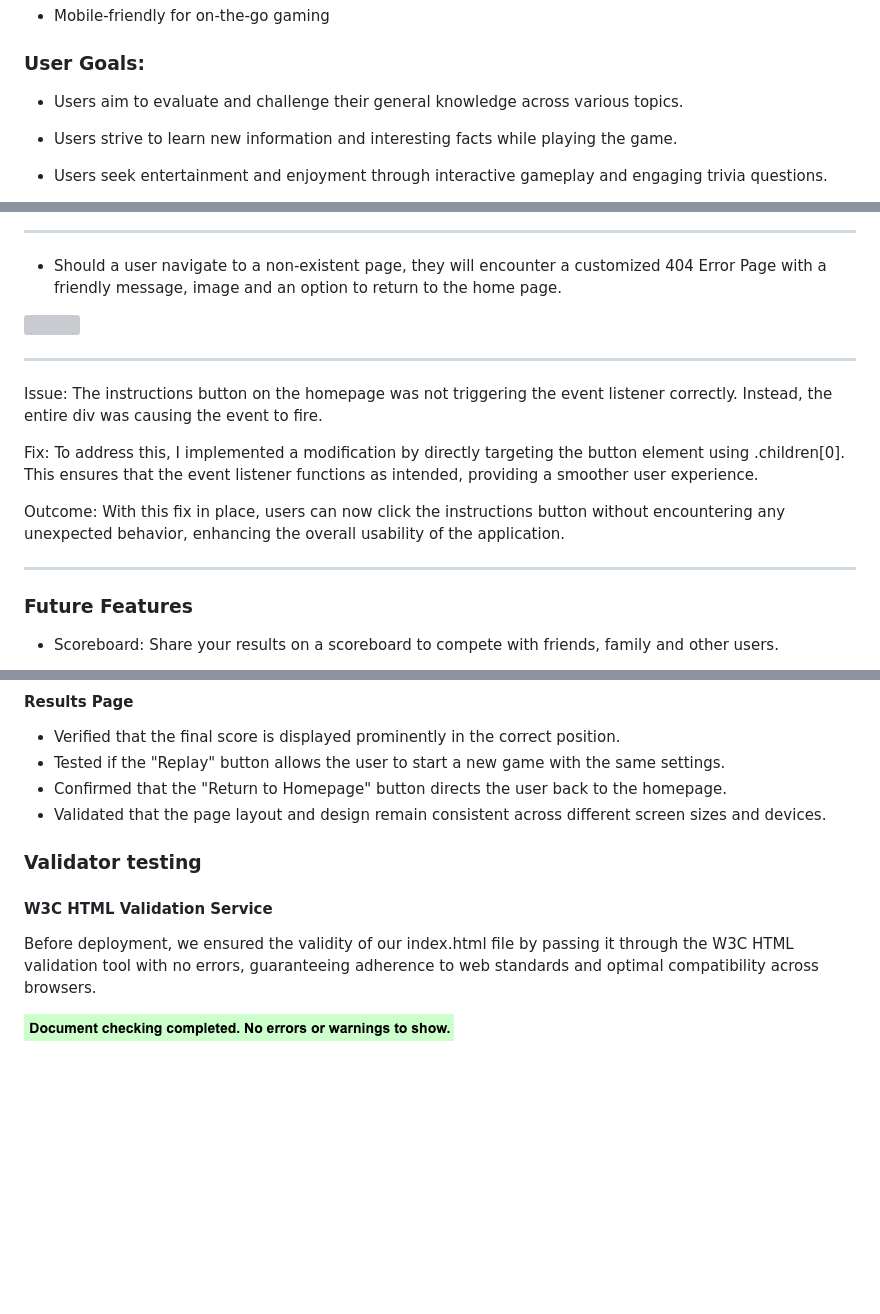
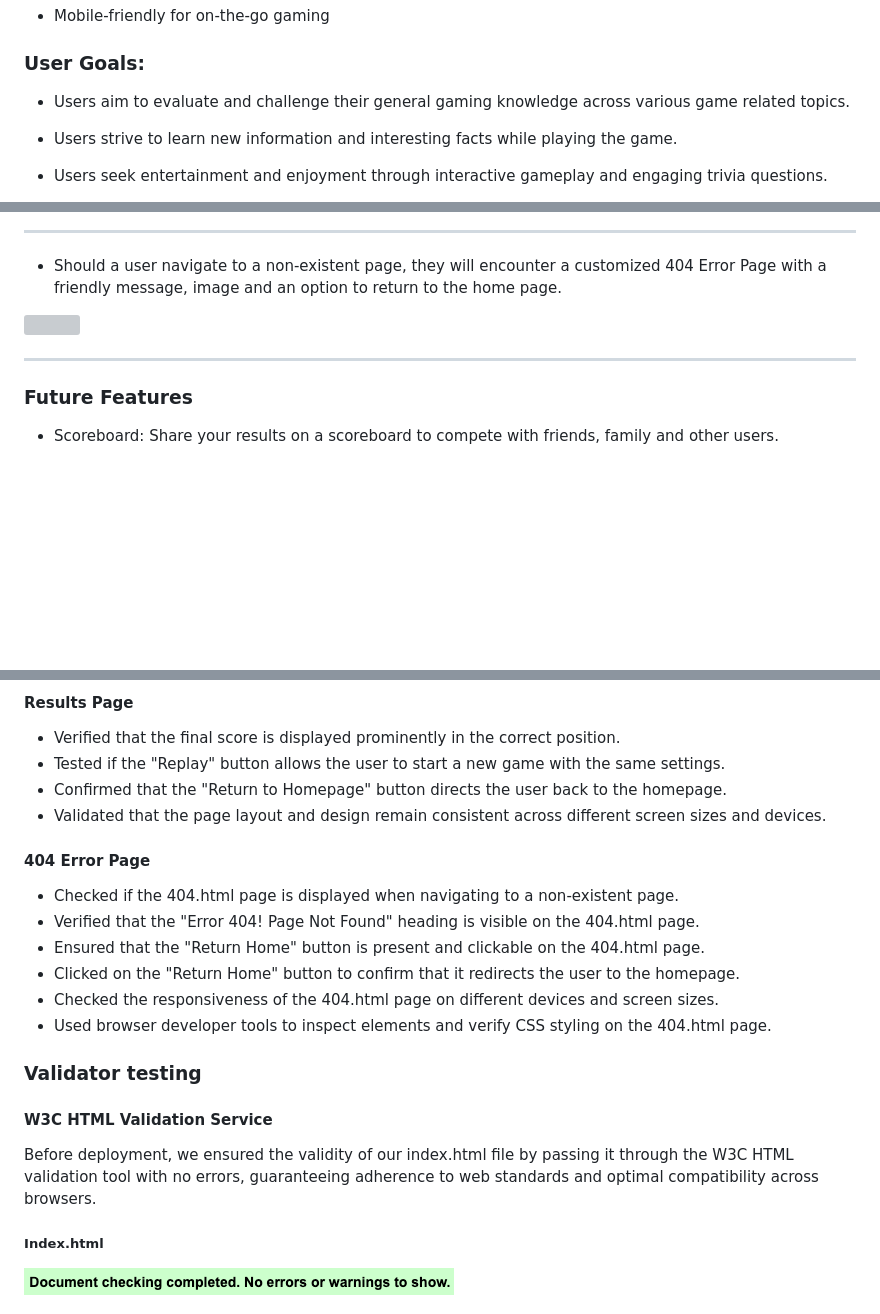
Before and after one commit to RadleighSmith/VideoGamesQuiz, a Markdown page: README.md, 3 parts joined by grey strips. GitHub-like rendering; blank space fills up the shorter version; grey boxes are pictures that could not be loaded.

Commit message:
Fix typos and add 404 page testing and results

```diff
--- a/README.md
+++ b/README.md
@@ -49,7 +49,7 @@ This quiz game is designed for individuals who enjoy testing their gaming knowle
 
 ### User Goals:
 
-* Users aim to evaluate and challenge their general knowledge across various topics.
+* Users aim to evaluate and challenge their general gaming knowledge across various game related topics.
 
 * Users strive to learn new information and interesting facts while playing the game.
 
@@ -220,14 +220,6 @@ Our quiz game boasts a range of engaging features designed to provide an interac
 
 ***
 
-Issue: The instructions button on the homepage was not triggering the event listener correctly. Instead, the entire div was causing the event to fire.
-
-Fix: To address this, I implemented a modification by directly targeting the button element using .children[0]. This ensures that the event listener functions as intended, providing a smoother user experience.
-
-Outcome: With this fix in place, users can now click the instructions button without encountering any unexpected behavior, enhancing the overall usability of the application.
-
-***
-
 ### Future Features
 
 * Scoreboard: Share your results on a scoreboard to compete with friends, family and other users.
@@ -304,10 +296,22 @@ Lighthouse flagged the 'main-heading.png' as potentially pixelated, but this ima
 * Confirmed that the "Return to Homepage" button directs the user back to the homepage.
 * Validated that the page layout and design remain consistent across different screen sizes and devices.
 
+
+#### 404 Error Page
+
+* Checked if the 404.html page is displayed when navigating to a non-existent page.
+* Verified that the "Error 404! Page Not Found" heading is visible on the 404.html page.
+* Ensured that the "Return Home" button is present and clickable on the 404.html page.
+* Clicked on the "Return Home" button to confirm that it redirects the user to the homepage.
+* Checked the responsiveness of the 404.html page on different devices and screen sizes.
+* Used browser developer tools to inspect elements and verify CSS styling on the 404.html page.
+
 ### Validator testing
 
 #### W3C HTML Validation Service
 
 Before deployment, we ensured the validity of our index.html file by passing it through the W3C HTML validation tool with no errors, guaranteeing adherence to web standards and optimal compatibility across browsers.
 
+##### Index.html
+
 <img src = "docs/readme-images/html-validation.png">
```
Also changed, not shown: other parts of README.md (+11 -0 lines), docs/readme-images/404-html-validation.png (added).
